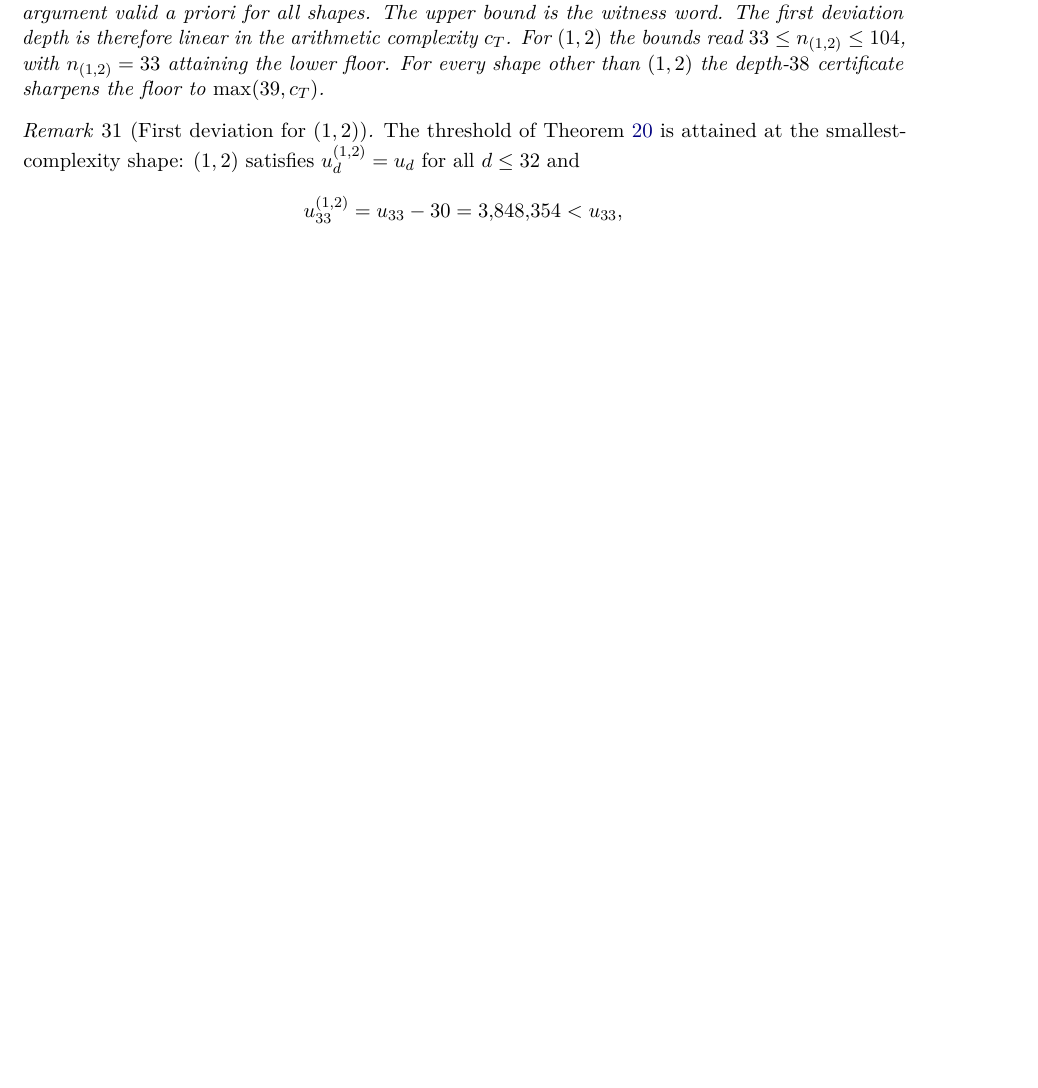
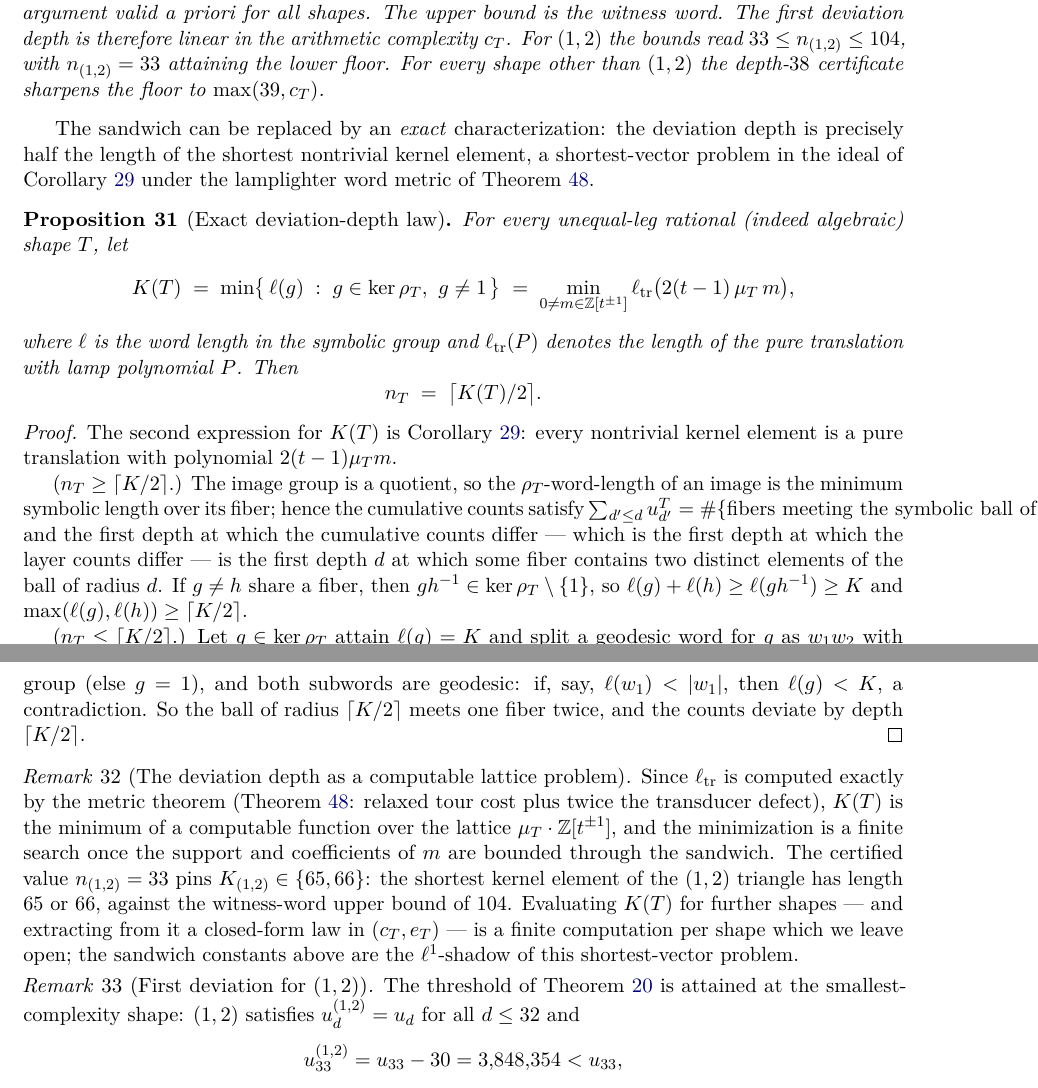
Before and after one commit to ElVec1o/pythagorean-reflection-sequence, a LaTeX paper (paper/journal/paper1.tex): part of page 20 of 41 before the commit and two parts of pages 20 and 21 of 42 after it, the two joined at a grey line, cut so that both start at the same text, the shorter picture padded with empty space. Compiled offline with pdfLaTeX.

Commit message:
v1.6.0: exact deviation-depth law + level-3 mod-p certificate + beta_2 reduction
Paper 1 -- the deviation-depth sandwich is upgraded to an EXACT law
(prop:exact-deviation): for every algebraic shape,

    n_T = ceil( K(T) / 2 ),

where K(T) is the length of the shortest nontrivial kernel element -- a
shortest-vector problem in the ideal 2(t-1) mu_T Z[t^{+-1}] under the
lamplighter word metric, computable per shape via the paper's own metric
theorem (relaxed tour cost + twice the transducer defect). The certified
n_(1,2) = 33 pins K_(1,2) in {65, 66} against the witness-word bound 104.
Proof: quotient/fiber counting for >=, geodesic splitting for <=.

Paper 2 -- two strengthenings:
- rem:betanumber: the transcendence of the NUMBER beta_2 = 1/sqrt(q*)
  reduces to a value-transcendence question: q* algebraic would make
  Sigma_1 take the rational value 1 at an algebraic interior point. For
  the Jacobi-theta class this is impossible (Nesterenko 1996; Duverney-
  Nishioka-Nishioka-Shiokawa 1996: sum alpha^{n^2} is transcendental at
  every algebraic alpha); the blocks are theta-like but their Euler-
  product denominators fall outside the modular class -- recorded as the
  precise open question. References added.
- sec:modp upgraded: UKernel.lean now certifies the 3-kernel of
  (u_n mod 3) through LEVEL 3 as the full ternary tree (40/40 decimation
  words pairwise distinct at comparison lengths 9 and 10 alike) on the
  validated n <= 270 engine output. The earlier level-2 certificate and
  the "level 3 out of reach" caveat are superseded; abstract's stale
  closing sentence fixed.

lean/with_mathlib: UKernel.lean regenerated at level 3 (N=270, L=10),
checks with native_decide, axioms [propext, Classical.choice,
Lean.ofReduceBool, Quot.sound]; README updated.

Co-Authored-By: Claude Opus 4.8 <noreply@anthropic.com>

```diff
--- a/paper/journal/paper1.tex
+++ b/paper/journal/paper1.tex
@@ -1549,6 +1549,69 @@ floor. For every shape other than $(1,2)$ the depth-$38$ certificate
 sharpens the floor to $\max(39, c_T)$.
 \end{corollary}
 
+The sandwich can be replaced by an \emph{exact} characterization: the deviation
+depth is precisely half the length of the shortest nontrivial kernel element,
+a shortest-vector problem in the ideal of
+Corollary~\ref{cor:kernel-classification-restate} under the lamplighter word
+metric of Theorem~\ref{thm:metric}.
+
+\begin{proposition}[Exact deviation-depth law]
+\label{prop:exact-deviation}
+For every unequal-leg rational (indeed algebraic) shape $T$, let
+\[
+K(T) \;=\; \min\bigl\{\, \ell(g) \;:\; g \in \ker\rho_T,\ g \neq 1 \,\bigr\}
+\;=\; \min_{0 \neq m \in \mathbb{Z}[t^{\pm 1}]}
+      \ell_{\mathrm{tr}}\bigl(2(t-1)\,\mu_T\, m\bigr),
+\]
+where $\ell$ is the word length in the symbolic group and
+$\ell_{\mathrm{tr}}(P)$ denotes the length of the pure translation with lamp
+polynomial $P$. Then
+\[
+n_T \;=\; \bigl\lceil K(T)/2 \bigr\rceil .
+\]
+\end{proposition}
+
+\begin{proof}
+The second expression for $K(T)$ is
+Corollary~\ref{cor:kernel-classification-restate}: every nontrivial kernel
+element is a pure translation with polynomial $2(t-1)\mu_T m$.
+
+($n_T \ge \lceil K/2 \rceil$.) The image group is a quotient, so the
+$\rho_T$-word-length of an image is the minimum symbolic length over its
+fiber; hence the cumulative counts satisfy
+$\sum_{d' \le d} u_{d'}^T = \#\{\text{fibers meeting the symbolic ball of
+radius } d\}$, and the first depth at which the cumulative counts differ ---
+which is the first depth at which the layer counts differ --- is the first
+depth $d$ at which some fiber contains two distinct elements of the ball of
+radius $d$. If $g \neq h$ share a fiber, then $gh^{-1} \in \ker\rho_T
+\setminus \{1\}$, so $\ell(g) + \ell(h) \ge \ell(gh^{-1}) \ge K$ and
+$\max(\ell(g), \ell(h)) \ge \lceil K/2 \rceil$.
+
+($n_T \le \lceil K/2 \rceil$.) Let $g \in \ker\rho_T$ attain $\ell(g) = K$
+and split a geodesic word for $g$ as $w_1 w_2$ with
+$|w_1| = \lceil K/2 \rceil$, $|w_2| = \lfloor K/2 \rfloor$. Then $w_1$ and
+$w_2^{-1}$ have the same $\rho_T$-image but differ in the symbolic group
+(else $g = 1$), and both subwords are geodesic: if, say,
+$\ell(w_1) < |w_1|$, then $\ell(g) < K$, a contradiction. So the ball of
+radius $\lceil K/2 \rceil$ meets one fiber twice, and the counts deviate by
+depth $\lceil K/2 \rceil$.
+\end{proof}
+
+\begin{remark}[The deviation depth as a computable lattice problem]
+\label{rem:svp}
+Since $\ell_{\mathrm{tr}}$ is computed exactly by the metric theorem
+(Theorem~\ref{thm:metric}: relaxed tour cost plus twice the transducer
+defect), $K(T)$ is the minimum of a computable function over the lattice
+$\mu_T \cdot \mathbb{Z}[t^{\pm 1}]$, and the minimization is a finite search
+once the support and coefficients of $m$ are bounded through the sandwich.
+The certified value $n_{(1,2)} = 33$ pins $K_{(1,2)} \in \{65, 66\}$: the
+shortest kernel element of the $(1,2)$ triangle has length $65$ or $66$,
+against the witness-word upper bound of $104$. Evaluating $K(T)$ for further
+shapes --- and extracting from it a closed-form law in $(c_T, e_T)$ --- is a
+finite computation per shape which we leave open; the sandwich constants
+above are the $\ell^1$-shadow of this shortest-vector problem.
+\end{remark}
+
 \begin{remark}[First deviation for $(1,2)$]
 \label{rem:first-deviation-12}
 The threshold of Theorem~\ref{thm:universality-sharp} is attained at the
```
Also changed, not shown: paper/journal/paper2.tex (+34 -11 lines), lean/with_mathlib/README.md, paper/journal/paper1.pdf, paper/journal/paper2.pdf, 1 other file.
